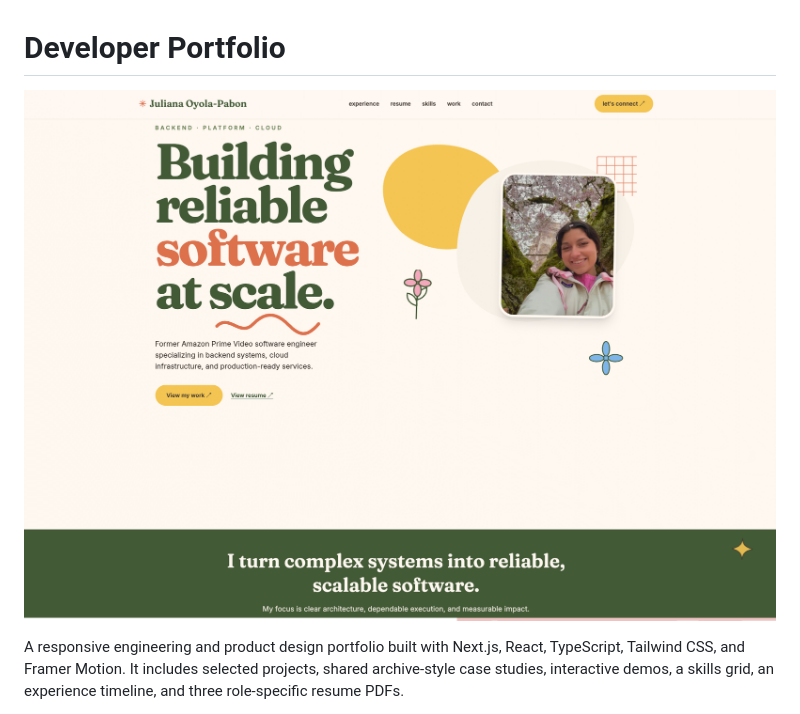
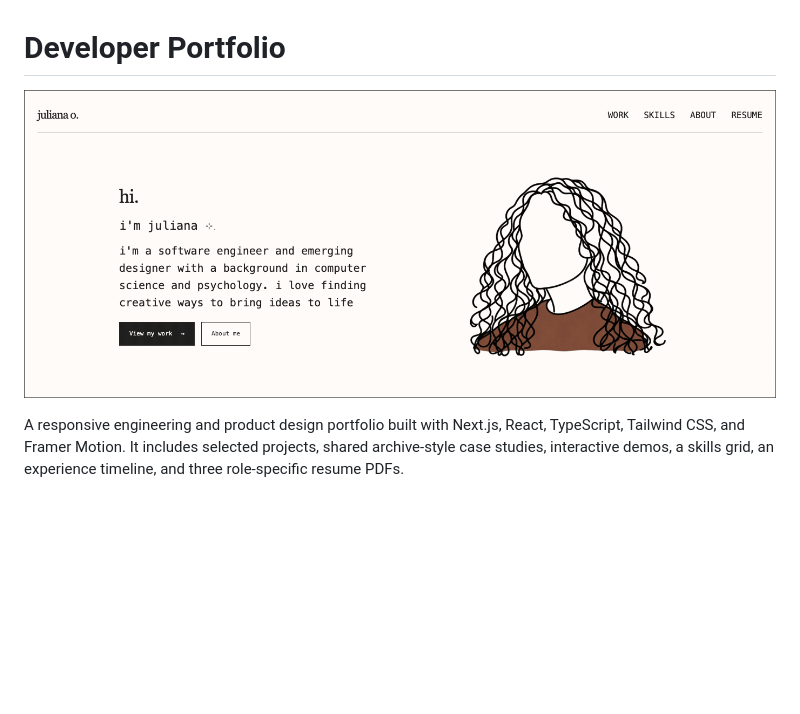
Before and after one commit to julsoyola/juliana-portfolio, a Markdown page: README.md, the part around the change printed below. Drawn GitHub-style; pictures changed too: docs/screenshots/HeroPreview.gif (added); blank space fills up the shorter version.

Commit message:
Refresh README previews with the animated homepage

```diff
--- a/README.md
+++ b/README.md
@@ -1,6 +1,6 @@
 # Developer Portfolio
 
-![Portfolio Preview](docs/portfolio-preview.png)
+![Animated homepage preview](docs/screenshots/HeroPreview.gif)
 
 A responsive engineering and product design portfolio built with
 Next.js, React, TypeScript, Tailwind CSS, and Framer Motion.
```
Also changed, not shown: other parts of README.md (+13 -1 lines).
